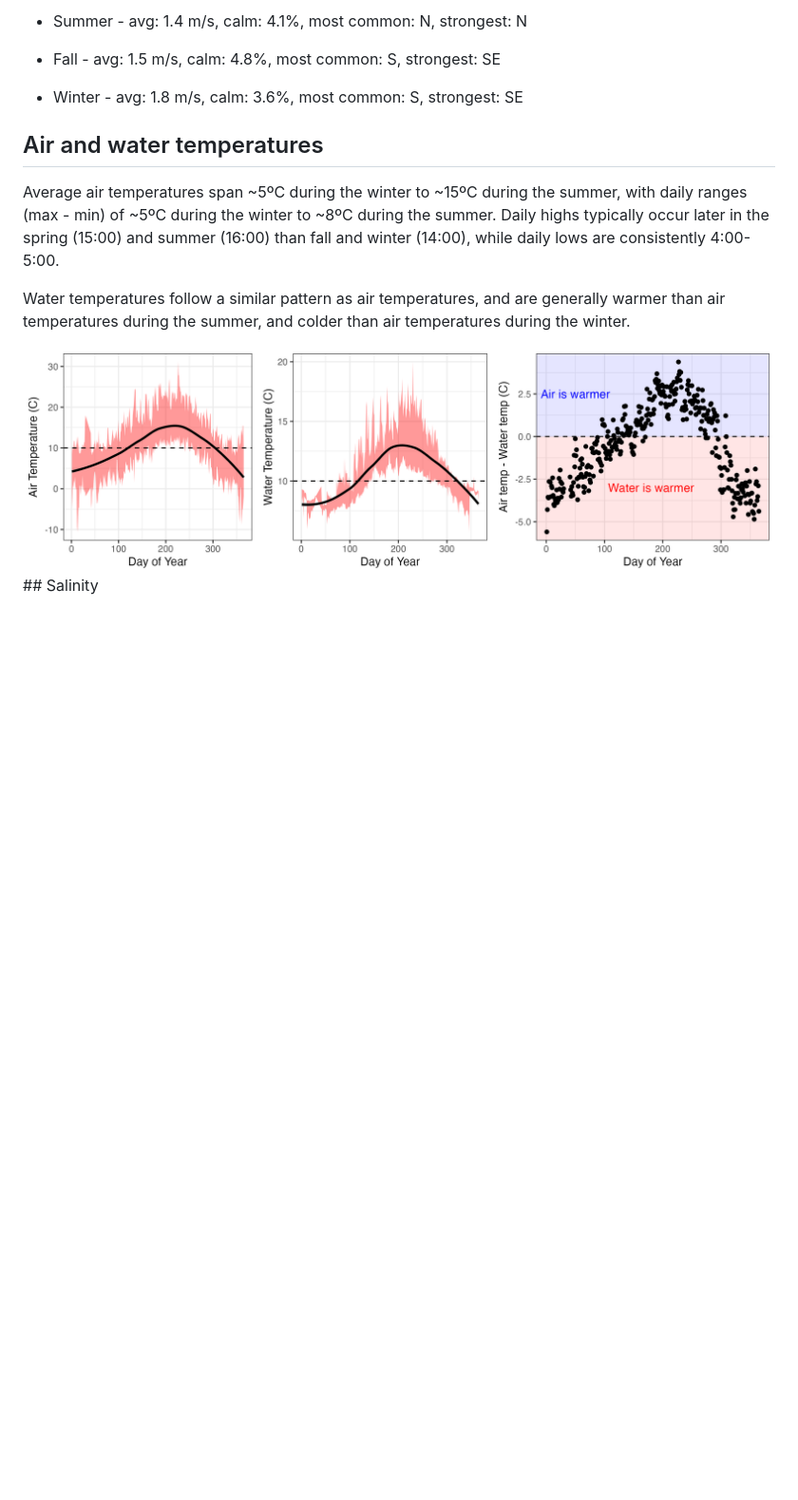
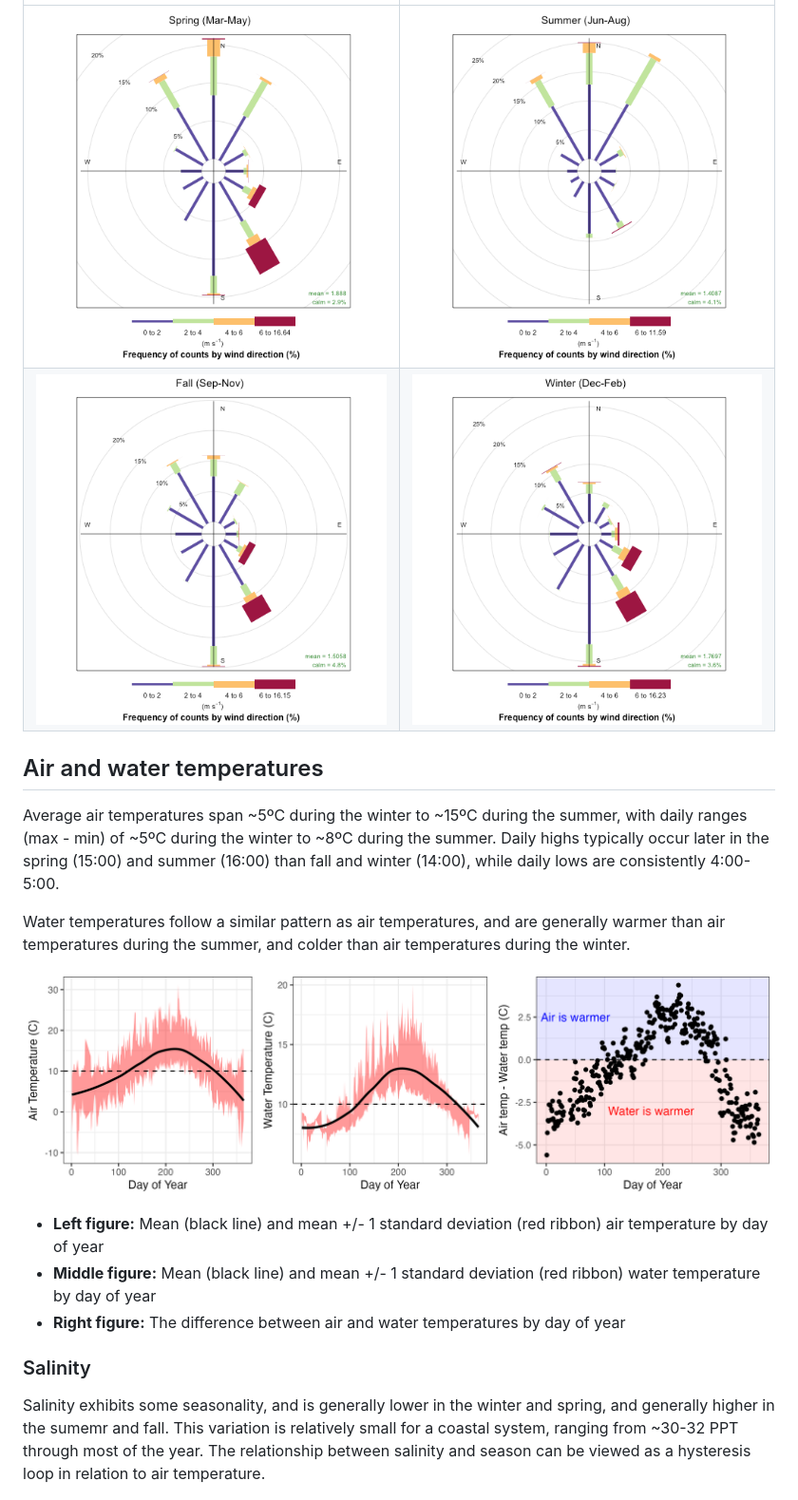
Before and after one commit to MCRLdata-Sandbox/data_sandbox, a Markdown page: scripts/3_sequim_bay_seasonality.md, the part around the change printed below. Shown: that part at 95% size. Drawn GitHub-style; blank space fills up the shorter version.

```diff
--- a/scripts/3_sequim_bay_seasonality.md
+++ b/scripts/3_sequim_bay_seasonality.md
@@ -48,9 +70,8 @@ Seasonal Summary (click tabs below for seasonal plots):
 
-- Summer - avg: 1.4 m/s, calm: 4.1%, most common: N, strongest: N
-
-- Fall - avg: 1.5 m/s, calm: 4.8%, most common: S, strongest: SE
-
-- Winter - avg: 1.8 m/s, calm: 3.6%, most common: S, strongest: SE
+|                                                       |                                                       |
+|-------------------------------------------------------|-------------------------------------------------------|
+| <img src="../figures/wind/spring.png" alt="Spring" /> | <img src="../figures/wind/summer.png" alt="Summer" /> |
+| <img src="../figures/wind/fall.png" alt="Fall" />     | <img src="../figures/wind/winter.png" alt="Winter" /> |
 
 ## Air and water temperatures
 
@@ -64,7 +85,22 @@ Water temperatures follow a similar pattern as air temperatures, and are
 generally warmer than air temperatures during the summer, and colder
 than air temperatures during the winter.
 
-![](../figures/250630_temps_by_doy.png) \## Salinity
+![](../figures/250630_temps_by_doy.png)
+
+- **Left figure:** Mean (black line) and mean +/- 1 standard deviation
+  (red ribbon) air temperature by day of year
+- **Middle figure:** Mean (black line) and mean +/- 1 standard deviation
+  (red ribbon) water temperature by day of year
+- **Right figure:** The difference between air and water temperatures by
+  day of year
+
+### Salinity
+
+Salinity exhibits some seasonality, and is generally lower in the winter
+and spring, and generally higher in the sumemr and fall. This variation
+is relatively small for a coastal system, ranging from ~30-32 PPT
+through most of the year. The relationship between salinity and season
+can be viewed as a hysteresis loop in relation to air temperature.
 
 ![](../figures/250630_salinity.png)
 
```
Also changed, not shown: other parts of scripts/3_sequim_bay_seasonality.md (+32 -13 lines), figures/250709_adcp.png (added), 2 other files.
